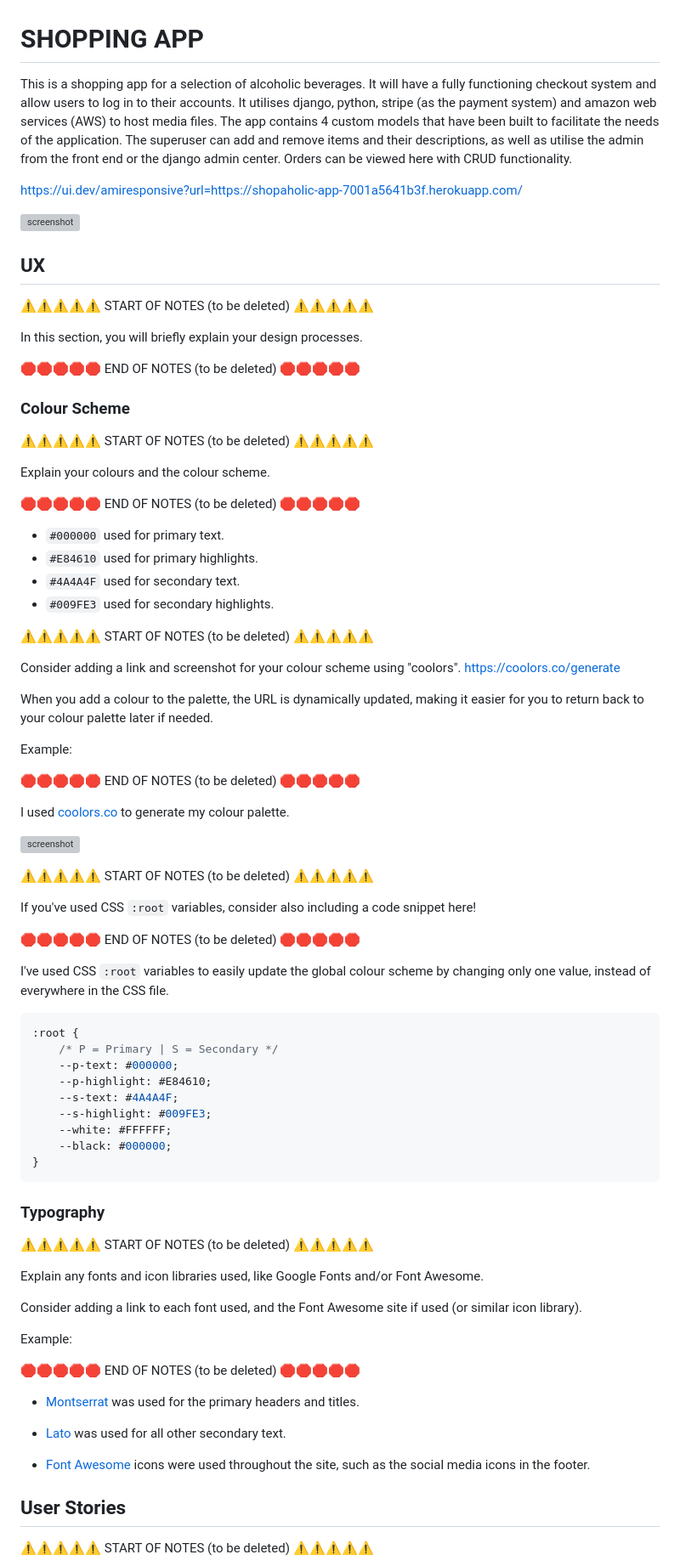
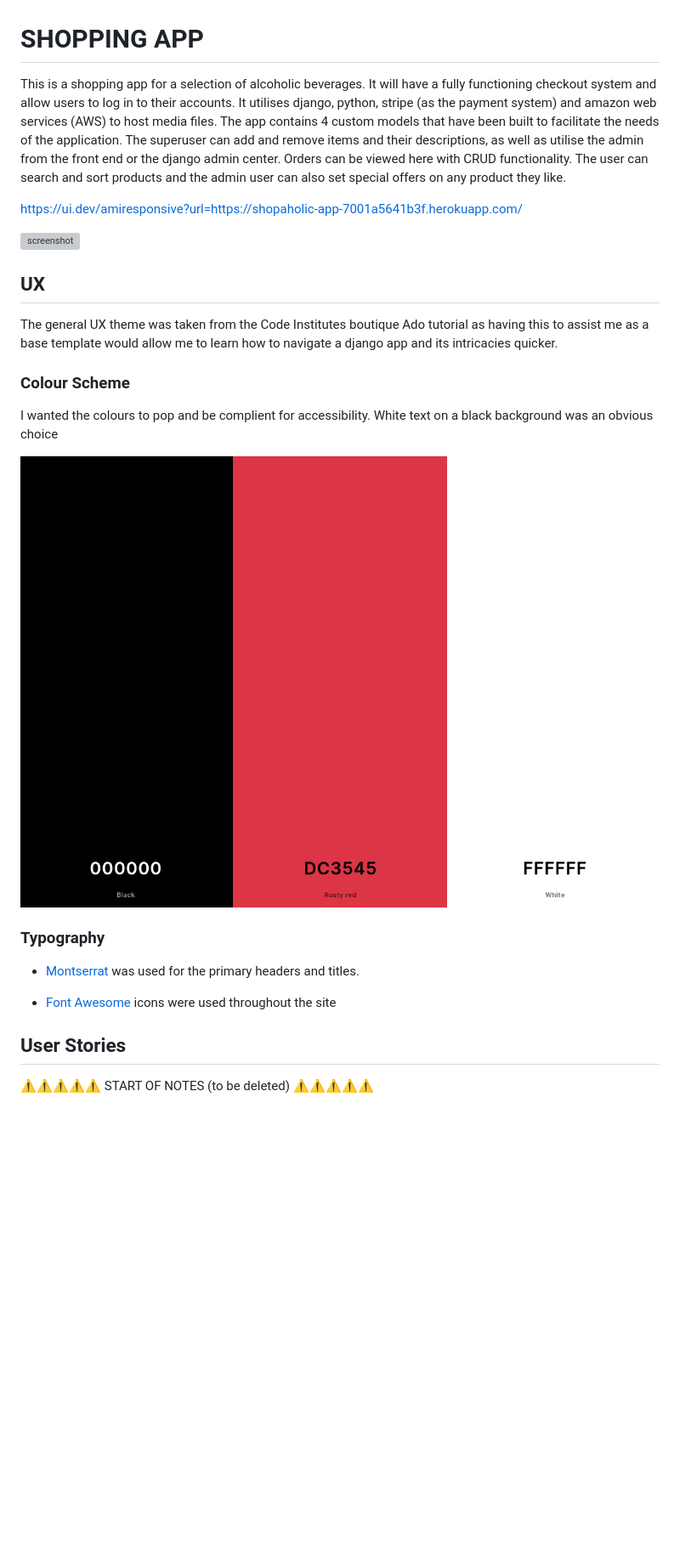
Before and after one commit to MJstephenson/Shopping-app, a Markdown page: README.md, the part around the change. Shown: that part at 85% size. Drawn GitHub-style; pictures changed too: documentation/readme_images/palette.png (added); blank space fills up the shorter version; grey boxes are pictures that could not be loaded.

Commit message:
Add UX section to README.md

````diff
--- a/README.md
+++ b/README.md
@@ -1,6 +1,6 @@
 # SHOPPING APP
 
-This is a shopping app for a selection of alcoholic beverages. It will have a fully functioning checkout system and allow users to log in to their accounts. It utilises django, python, stripe (as the payment system) and amazon web services (AWS) to host media files. The app contains 4 custom models that have been built to facilitate the needs of the application. The superuser can add and remove items and their descriptions, as well as utilise the admin from the front end or the django admin center. Orders can be viewed here with CRUD functionality.
+This is a shopping app for a selection of alcoholic beverages. It will have a fully functioning checkout system and allow users to log in to their accounts. It utilises django, python, stripe (as the payment system) and amazon web services (AWS) to host media files. The app contains 4 custom models that have been built to facilitate the needs of the application. The superuser can add and remove items and their descriptions, as well as utilise the admin from the front end or the django admin center. Orders can be viewed here with CRUD functionality. The user can search and sort products and the admin user can also set special offers on any product they like.
 
 https://ui.dev/amiresponsive?url=https://shopaholic-app-7001a5641b3f.herokuapp.com/
 
@@ -10,77 +10,22 @@ https://ui.dev/amiresponsive?url=https://shopaholic-app-7001a5641b3f.herokuapp.c
 
 ## UX
 
-⚠️⚠️⚠️⚠️⚠️ START OF NOTES (to be deleted) ⚠️⚠️⚠️⚠️⚠️
+The general UX theme was taken from the Code Institutes boutique Ado tutorial as having this to assist me as a base template would allow me to learn how to navigate a django app and its intricacies quicker.
 
-In this section, you will briefly explain your design processes.
-
-🛑🛑🛑🛑🛑 END OF NOTES (to be deleted) 🛑🛑🛑🛑🛑
 
 ### Colour Scheme
 
-⚠️⚠️⚠️⚠️⚠️ START OF NOTES (to be deleted) ⚠️⚠️⚠️⚠️⚠️
+I wanted the colours to pop and be complient for accessibility. White text on a black background was an obvious choice
 
-Explain your colours and the colour scheme.
+![screenshot](documentation/readme_images/palette.png)
 
-🛑🛑🛑🛑🛑 END OF NOTES (to be deleted) 🛑🛑🛑🛑🛑
-
-- `#000000` used for primary text.
-- `#E84610` used for primary highlights.
-- `#4A4A4F` used for secondary text.
-- `#009FE3` used for secondary highlights.
-
-⚠️⚠️⚠️⚠️⚠️ START OF NOTES (to be deleted) ⚠️⚠️⚠️⚠️⚠️
-
-Consider adding a link and screenshot for your colour scheme using "coolors".
-https://coolors.co/generate
-
-When you add a colour to the palette, the URL is dynamically updated, making it easier for you to return back to your colour palette later if needed.
-
-Example:
-
-🛑🛑🛑🛑🛑 END OF NOTES (to be deleted) 🛑🛑🛑🛑🛑
-
-I used [coolors.co](https://coolors.co/e84610-009fe3-4a4a4f-445261-d63649-e6ecf0-000000) to generate my colour palette.
-
-![screenshot](documentation/coolors.png)
-
-⚠️⚠️⚠️⚠️⚠️ START OF NOTES (to be deleted) ⚠️⚠️⚠️⚠️⚠️
-
-If you've used CSS `:root` variables, consider also including a code snippet here!
-
-🛑🛑🛑🛑🛑 END OF NOTES (to be deleted) 🛑🛑🛑🛑🛑
-
-I've used CSS `:root` variables to easily update the global colour scheme by changing only one value, instead of everywhere in the CSS file.
-
-```css
-:root {
-    /* P = Primary | S = Secondary */
-    --p-text: #000000;
-    --p-highlight: #E84610;
-    --s-text: #4A4A4F;
-    --s-highlight: #009FE3;
-    --white: #FFFFFF;
-    --black: #000000;
-}
-```
 
 ### Typography
 
-⚠️⚠️⚠️⚠️⚠️ START OF NOTES (to be deleted) ⚠️⚠️⚠️⚠️⚠️
-
-Explain any fonts and icon libraries used, like Google Fonts and/or Font Awesome.
-
-Consider adding a link to each font used, and the Font Awesome site if used (or similar icon library).
-
-Example:
-
-🛑🛑🛑🛑🛑 END OF NOTES (to be deleted) 🛑🛑🛑🛑🛑
-
 - [Montserrat](https://fonts.google.com/specimen/Montserrat) was used for the primary headers and titles.
 
-- [Lato](https://fonts.google.com/specimen/Lato) was used for all other secondary text.
+- [Font Awesome](https://fontawesome.com) icons were used throughout the site
 
-- [Font Awesome](https://fontawesome.com) icons were used throughout the site, such as the social media icons in the footer.
 
 ## User Stories
 
````
Also changed, not shown: 1 other file.
